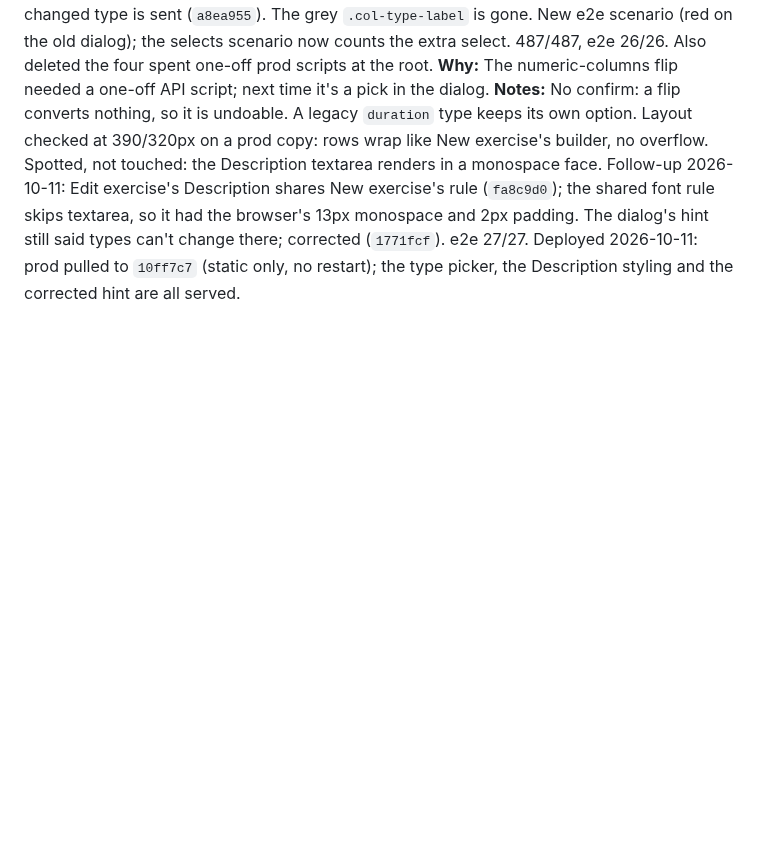
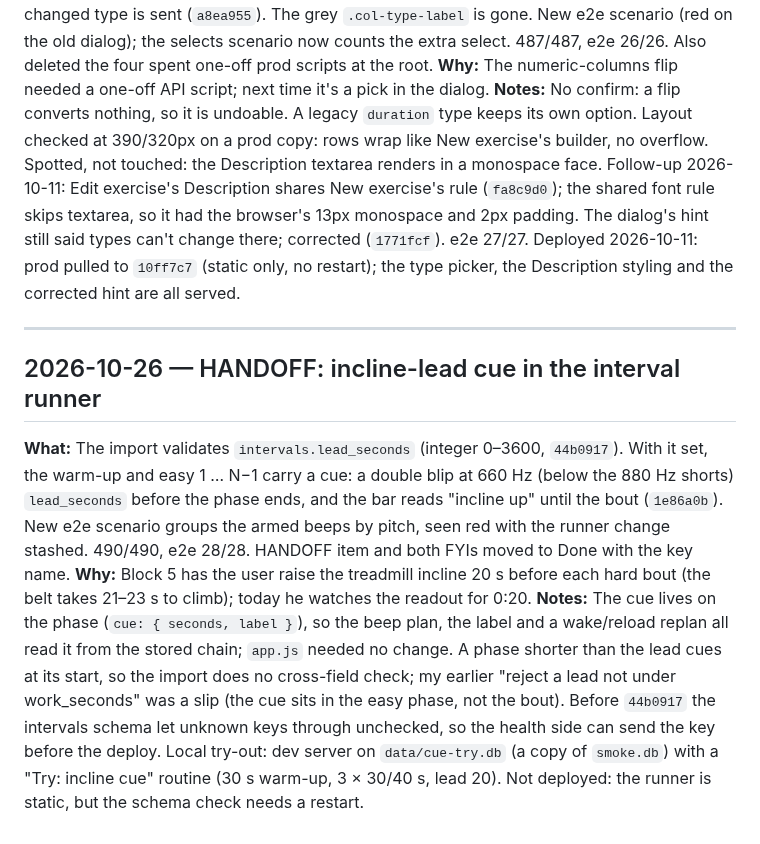
Before and after one commit to CMON1975/workouts, a Markdown page: PROCESS.md, the part around the change. Drawn GitHub-style; blank space fills up the shorter version.

Commit message:
docs: journal the incline-lead cue
Co-Authored-By: Claude Opus 5.5 <noreply@anthropic.com>

```diff
--- a/PROCESS.md
+++ b/PROCESS.md
@@ -542,3 +542,9 @@ Deployed 2026-10-11: prod pulled to `0978ba0`, user restarted, then ran `flip-nu
 **Notes:** No confirm: a flip converts nothing, so it is undoable. A legacy `duration` type keeps its own option. Layout checked at 390/320px on a prod copy: rows wrap like New exercise's builder, no overflow. Spotted, not touched: the Description textarea renders in a monospace face.
 Follow-up 2026-10-11: Edit exercise's Description shares New exercise's rule (`fa8c9d0`); the shared font rule skips textarea, so it had the browser's 13px monospace and 2px padding. The dialog's hint still said types can't change there; corrected (`1771fcf`). e2e 27/27.
 Deployed 2026-10-11: prod pulled to `10ff7c7` (static only, no restart); the type picker, the Description styling and the corrected hint are all served.
+
+---
+## 2026-10-26 — HANDOFF: incline-lead cue in the interval runner
+**What:** The import validates `intervals.lead_seconds` (integer 0–3600, `44b0917`). With it set, the warm-up and easy 1 … N−1 carry a cue: a double blip at 660 Hz (below the 880 Hz shorts) `lead_seconds` before the phase ends, and the bar reads "incline up" until the bout (`1e86a0b`). New e2e scenario groups the armed beeps by pitch, seen red with the runner change stashed. 490/490, e2e 28/28. HANDOFF item and both FYIs moved to Done with the key name.
+**Why:** Block 5 has the user raise the treadmill incline 20 s before each hard bout (the belt takes 21–23 s to climb); today he watches the readout for 0:20.
+**Notes:** The cue lives on the phase (`cue: { seconds, label }`), so the beep plan, the label and a wake/reload replan all read it from the stored chain; `app.js` needed no change. A phase shorter than the lead cues at its start, so the import does no cross-field check; my earlier "reject a lead not under work_seconds" was a slip (the cue sits in the easy phase, not the bout). Before `44b0917` the intervals schema let unknown keys through unchecked, so the health side can send the key before the deploy. Local try-out: dev server on `data/cue-try.db` (a copy of `smoke.db`) with a "Try: incline cue" routine (30 s warm-up, 3 × 30/40 s, lead 20). Not deployed: the runner is static, but the schema check needs a restart.
```
